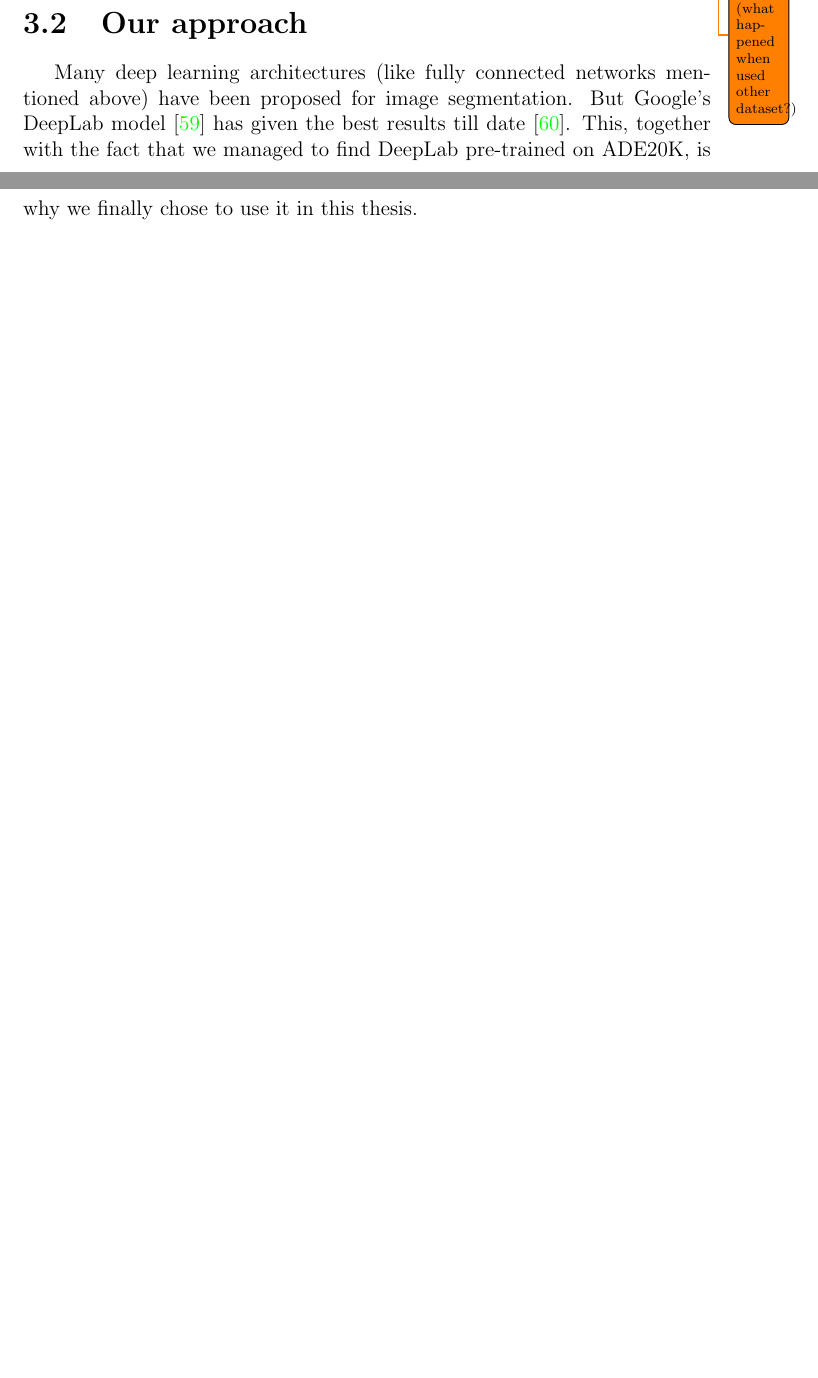
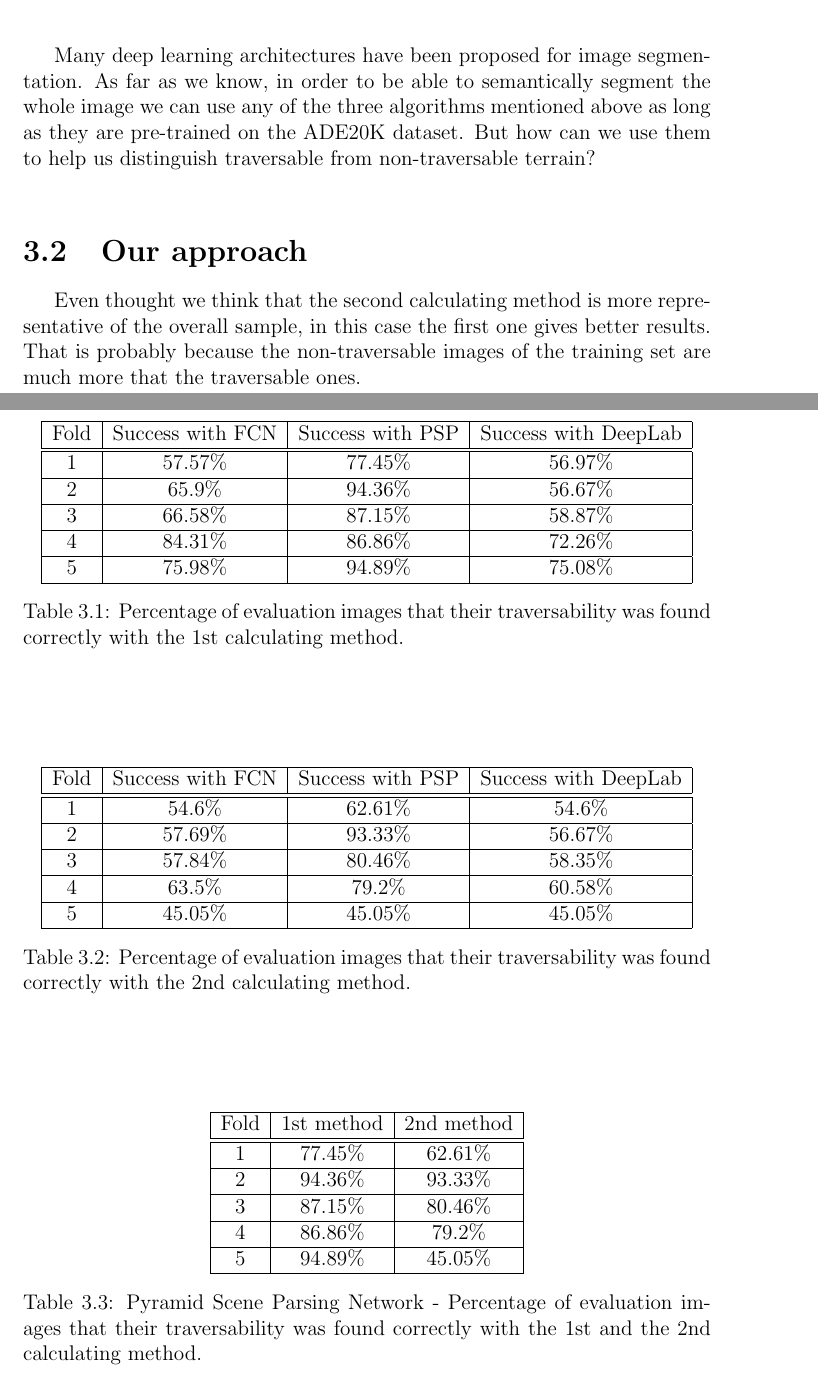
Before and after one commit to nefelipk/thesis, a LaTeX thesis (thesis.tex, which reads ref.bib): two parts of pages 29 and 30 of 44 before the commit and two parts of pages 30 and 31 of 45 after it, joined at a grey line, cut at the place of the change, the shorter picture padded with empty space. Compiled offline with pdfLaTeX.

Commit message:
Add PSP and DeepLab

```diff
--- a/ref.bib
+++ b/ref.bib
@@ -471,0 +469 @@
+	title = {Pyramid Scene Parsing Network},
--- a/thesis.tex
+++ b/thesis.tex
@@ -15,6 +15,7 @@
 \usepackage{amsmath}
 
 \usepackage{graphicx}
+\usepackage{subcaption}
 \graphicspath{ {./images/} }
 
 \newcommand{\defn}[1]{\enquote{\textit{#1}}}
@@ -1114,3 +1129,2 @@
 	\\
 
-	\todo[size={{\scriptsize}}]{DeepLab using ADE20K (what happened when used other dataset?)}
@@ -1118,13 +1175,101 @@
+		\begin{subfigure}[b]{0.3\textwidth}
+			\includegraphics[width=\textwidth]{out_ade_fcn}
+			\caption{\acronym{fcn} with \acronym{ade}}
+		\end{subfigure}
+		\begin{subfigure}[b]{0.3\textwidth}
+			\includegraphics[width=\textwidth]{out_ade_psp}
+			\caption{\acronym{psp} with \acronym{ade}}
+		\end{subfigure}
+		\begin{subfigure}[b]{0.3\textwidth}
+			\includegraphics[width=\textwidth]{out_ade_deep}
+			\caption{DeepLab with \acronym{ade}}
+		\end{subfigure}
+		\label{fig:out}
+	\end{figure}
+
+
+	Many deep learning architectures have been proposed for image segmentation. As far as
+	we know, in order to be able to semantically segment the whole image we can use any
+	of the three algorithms mentioned above as long as they are pre-trained on the
+	\acronym{ade20k} dataset. But how can we use them to help us distinguish traversable
+	from non-traversable terrain?
+	\\
 
 	\section{Our approach}
 	\label{sec:fg:app}
 
-	Many deep learning architectures (like fully connected networks mentioned above) have
-	been proposed for image segmentation. But Google’s DeepLab model \citep{Chen} has given
-	the best results till date \cite{Pal}. This, together with the fact that we managed to
-	find DeepLab pre-trained on \acronym{ade20k}, is why we finally chose to use it in this
-	thesis.
-	\\
+
+
+	\begin{table}[h!]
+		\centering
+		\begin{tabular}{|c|c|c|c|}
+			\hline
+			Fold & Success with \acronym{fcn} & Success with \acronym{psp} & Success with DeepLab\\
+			\hline\hline
+			1 & 57.57\% & 77.45\% & 56.97\%\\
+			\hline
+			2 & 65.9\% & 94.36\% & 56.67\%\\
+			\hline
+			3 & 66.58\% & 87.15\% & 58.87\%\\
+			\hline
+			4 & 84.31\% & 86.86\% & 72.26\%\\
+			\hline
+			5 & 75.98\% & 94.89\% & 75.08\%\\
+			\hline
+		\end{tabular}
+		\caption{Percentage of evaluation images that their traversability was found
+		correctly with the 1st calculating method.}
+		\label{table:1st}
+	\end{table}
+
+	Even thought we think that the second calculating method is more representative of
+	the overall sample, in this case the first one gives better results. That is probably
+	because the non-traversable images of the training set are much more that the
+	traversable ones.
+
+	\begin{table}[h!]
+		\centering
+		\begin{tabular}{|c|c|c|c|}
+			\hline
+			Fold & Success with \acronym{fcn} & Success with \acronym{psp} & Success with DeepLab\\
+			\hline\hline
+			1 & 54.6\% & 62.61\% & 54.6\%\\
+			\hline
+			2 & 57.69\% & 93.33\% & 56.67\%\\
+			\hline
+			3 & 57.84\% & 80.46\% & 58.35\%\\
+			\hline
+			4 & 63.5\% & 79.2\% & 60.58\%\\
+			\hline
+			5 & 45.05\% & 45.05\% & 45.05\%\\
+			\hline
+		\end{tabular}
+		\caption{Percentage of evaluation images that their traversability was found
+		correctly with the 2nd calculating method.}
+		\label{table:2nd}
+	\end{table}
+
+
+	\begin{table}[h!]
+		\centering
+		\begin{tabular}{|c|c|c|}
+			\hline
+			Fold & 1st method & 2nd method\\
+			\hline\hline
+			1 & 77.45\% & 62.61\%\\
+			\hline
+			2 & 94.36\% & 93.33\%\\
+			\hline
+			3 & 87.15\% & 80.46\%\\
+			\hline
+			4 & 86.86\% & 79.2\%\\
+			\hline
+			5 & 94.89\% & 45.05\%\\
+			\hline
+		\end{tabular}
+		\caption{Pyramid Scene Parsing Network - Percentage of evaluation images that their traversability was found correctly with the 1st and the 2nd calculating method.}
+		\label{table:psp}
+	\end{table}
 
 
 	\chapter{Experimental Validation and Comparison}
```
Also changed, not shown: urls.tex (+1 -2 lines), ref.bib (14 more changed lines), thesis.tex (84 more changed lines).
